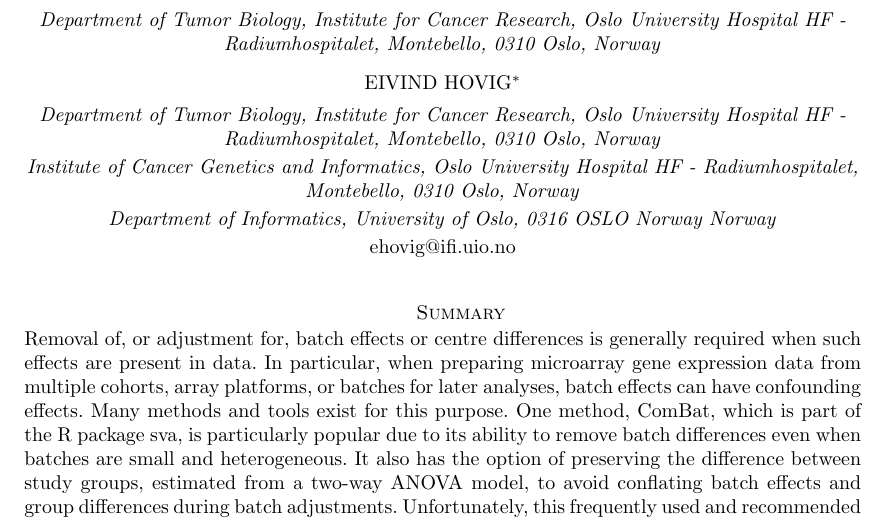
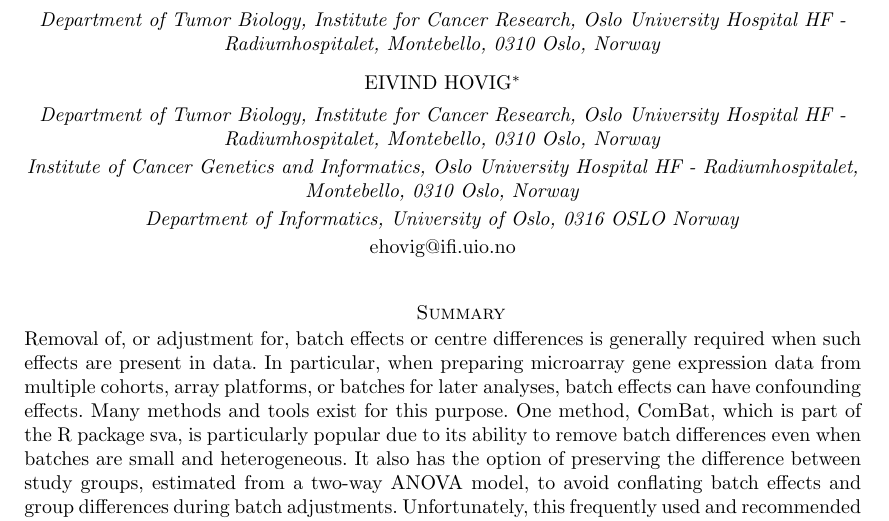
Before and after one commit to ous-uio-bioinfo-core/batch-adjust-warning-figures, a LaTeX document (tex/manuscript.tex): part of page 1 of 11, cut so that both start at the same text. Compiled offline with pdfLaTeX.

Commit message:
Update manuscript.tex

```diff
--- a/tex/manuscript.tex
+++ b/tex/manuscript.tex
@@ -63,7 +63,6 @@ Norway}
 \\[2pt]
 \textit{Department of Informatics, University of Oslo,
 0316 OSLO
-Norway
 Norway}
 \\[2pt]
 % E-mail address for correspondence
```
